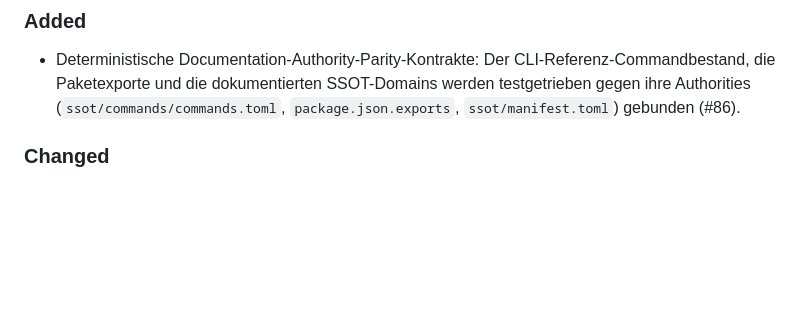
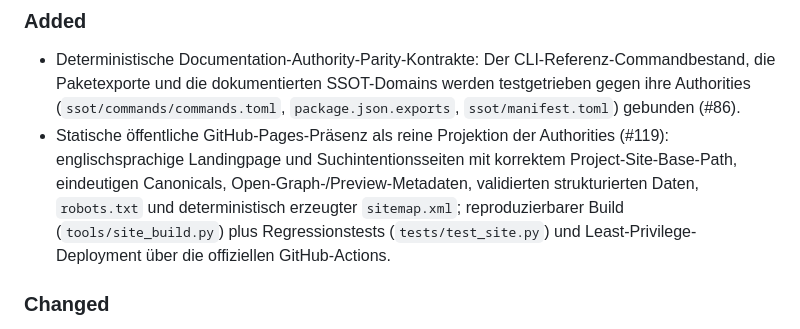
Before and after one commit to tomtastisch/agent-governance, a Markdown page: CHANGELOG.md, the part around the change. GitHub-like rendering; blank space fills up the shorter version.

Commit message:
docs(pages): document site architecture and search verification (#119)

```diff
--- a/CHANGELOG.md
+++ b/CHANGELOG.md
@@ -13,6 +13,12 @@ and this project adheres to [Semantic Versioning](https://semver.org/spec/v2.0.0
   die Paketexporte und die dokumentierten SSOT-Domains werden testgetrieben gegen ihre
   Authorities (`ssot/commands/commands.toml`, `package.json.exports`, `ssot/manifest.toml`)
   gebunden (#86).
+- Statische öffentliche GitHub-Pages-Präsenz als reine Projektion der Authorities (#119):
+  englischsprachige Landingpage und Suchintentionsseiten mit korrektem Project-Site-Base-Path,
+  eindeutigen Canonicals, Open-Graph-/Preview-Metadaten, validierten strukturierten Daten,
+  `robots.txt` und deterministisch erzeugter `sitemap.xml`; reproduzierbarer Build
+  (`tools/site_build.py`) plus Regressionstests (`tests/test_site.py`) und
+  Least-Privilege-Deployment über die offiziellen GitHub-Actions.
 
 ### Changed
 
```
Also changed, not shown: docs/github-pages.md (added, +72 -0 lines).
